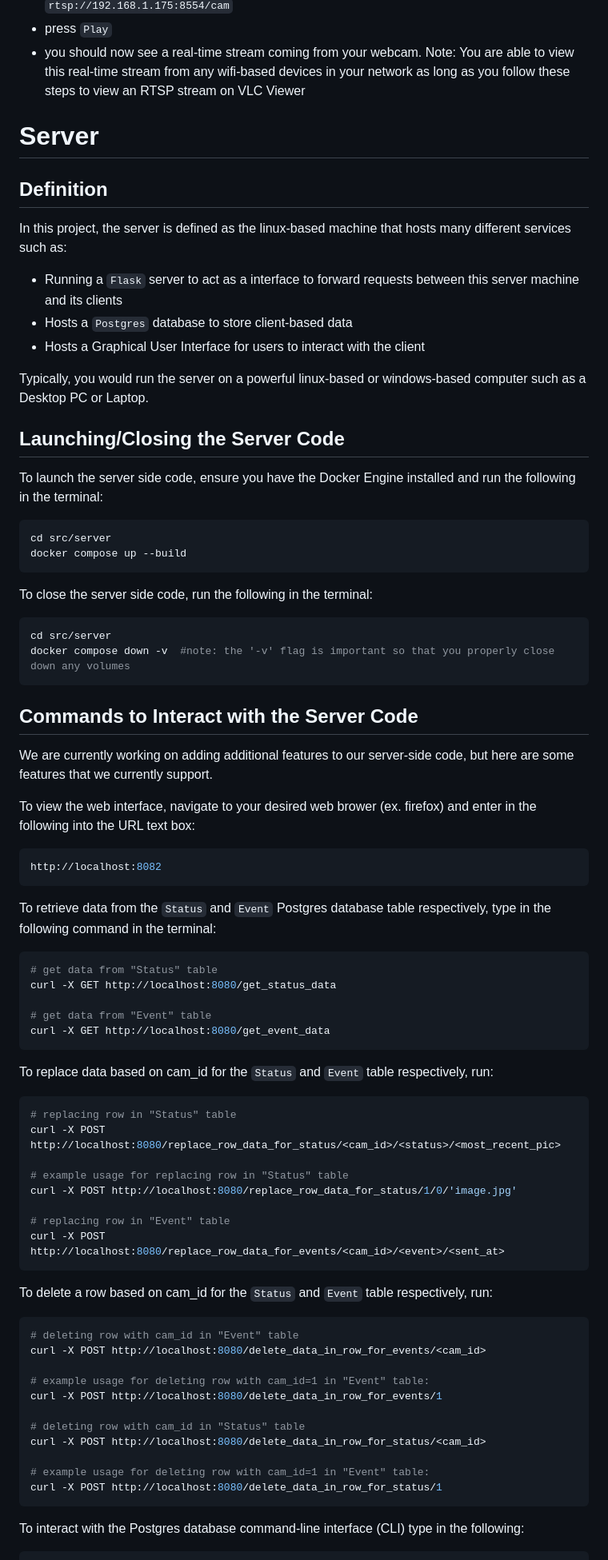
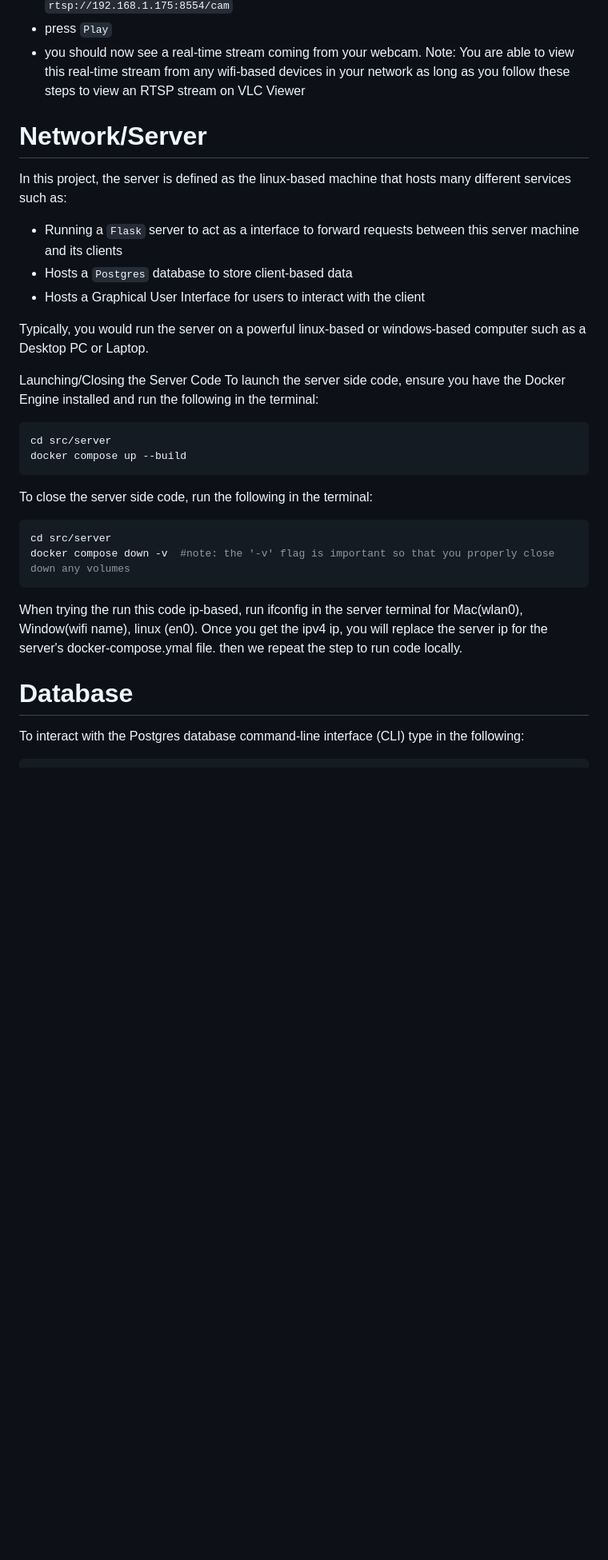
Before and after one commit to InverseRex56/Linux-Camera-System, a Markdown page: README.md, the part around one of its changes. Shown at 80% size. GitHub-like rendering; blank space fills up the shorter version.

````diff
--- a/README.md
+++ b/README.md
@@ -30,9 +47,7 @@ On VLC Viewer:
 - you should now see a real-time stream coming from your webcam. Note: You are able to view this real-time stream from any wifi-based devices in your network as long as you follow these steps to view an RTSP stream on VLC Viewer
 
 
-
-# Server
-## Definition
+# Network/Server
 In this project, the server is defined as the linux-based machine that hosts many different services such as:
 - Running a `Flask` server to act as a interface to forward requests between this server machine and its clients
 - Hosts a `Postgres` database to store client-based data
@@ -40,7 +55,7 @@ In this project, the server is defined as the linux-based machine that hosts man
 
 Typically, you would run the server on a powerful linux-based or windows-based computer such as a Desktop PC or Laptop.
 
-## Launching/Closing the Server Code
+ Launching/Closing the Server Code
 To launch the server side code, ensure you have the Docker Engine installed and run the following in the terminal:
 ```bash
 cd src/server
@@ -52,49 +67,9 @@ cd src/server
 docker compose down -v  #note: the '-v' flag is important so that you properly close down any volumes
 ```
 
-## Commands to Interact with the Server Code
-We are currently working on adding additional features to our server-side code, but here are some features that we currently support.
+When trying the run this code ip-based, run ifconfig in the server terminal for Mac(wlan0), Window(wifi name), linux (en0). Once you get the ipv4 ip, you will replace the server ip for the server's docker-compose.ymal file. then we repeat the step to run code locally.
 
-To view the web interface, navigate to your desired web brower (ex. firefox) and enter in the following into the URL text box:
-```bash
-http://localhost:8082
-```
-
-To retrieve data from the `Status` and `Event` Postgres database table respectively, type in the following command in the terminal:
-```bash
-# get data from "Status" table
-curl -X GET http://localhost:8080/get_status_data
-
-# get data from "Event" table
-curl -X GET http://localhost:8080/get_event_data
-```
-
-To replace data based on cam_id for the `Status` and `Event` table respectively, run:
-```bash
-# replacing row in "Status" table
-curl -X POST http://localhost:8080/replace_row_data_for_status/<cam_id>/<status>/<most_recent_pic>
-
-# example usage for replacing row in "Status" table
-curl -X POST http://localhost:8080/replace_row_data_for_status/1/0/'image.jpg'
-
-# replacing row in "Event" table
-curl -X POST http://localhost:8080/replace_row_data_for_events/<cam_id>/<event>/<sent_at>
-```
-
-To delete a row based on cam_id for the `Status` and `Event` table respectively, run:
-```bash
-# deleting row with cam_id in "Event" table
-curl -X POST http://localhost:8080/delete_data_in_row_for_events/<cam_id>
-
-# example usage for deleting row with cam_id=1 in "Event" table:
-curl -X POST http://localhost:8080/delete_data_in_row_for_events/1
-
-# deleting row with cam_id in "Status" table
-curl -X POST http://localhost:8080/delete_data_in_row_for_status/<cam_id>
-
-# example usage for deleting row with cam_id=1 in "Event" table:
-curl -X POST http://localhost:8080/delete_data_in_row_for_status/1
-```
+# Database
 
 To interact with the Postgres database command-line interface (CLI) type in the following:
 ```bash
````
Also changed, not shown: other parts of README.md (+36 -8 lines).
